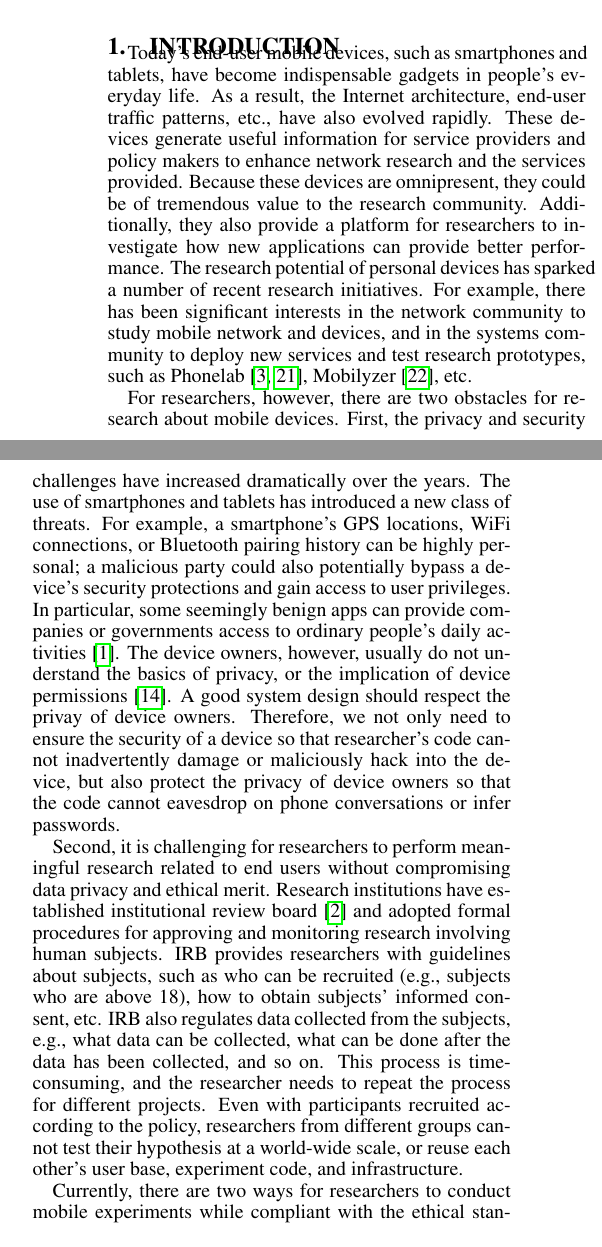
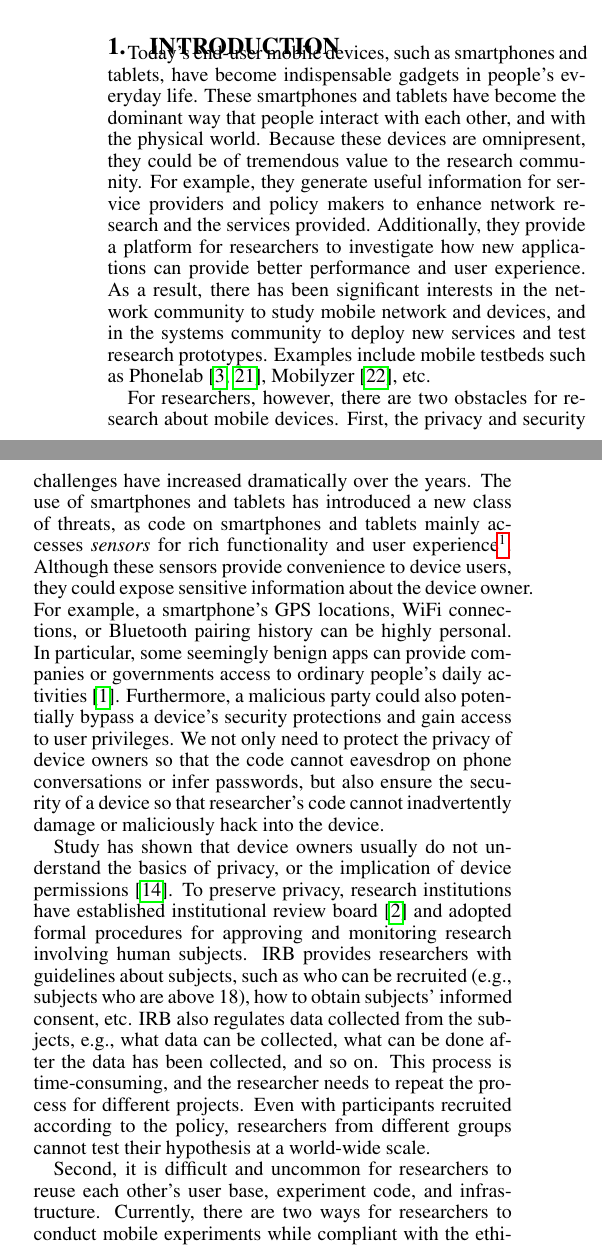
Before and after one commit to yyzhuang/mobisys16-sensibility, a LaTeX paper (mobisys.tex, which reads intro.tex): two parts of the columns of page 1 of 8 before the commit and two parts of the columns of page 1 of 9 after it, joined at a grey line, cut so that both start at the same text. Compiled offline with pdfLaTeX.

Commit message:
revise intro

```diff
--- a/intro.tex
+++ b/intro.tex
@@ -2,46 +2,56 @@
 
 Today's end-user mobile devices, such as smartphones and
 tablets, have become indispensable gadgets in people's everyday
-life.  As a result, the Internet architecture, end-user traffic
-patterns, etc., have also evolved rapidly. These devices
+life. These smartphones and tablets have become the dominant way that
+people interact with each other, and with the physical world. Because
+these devices are omnipresent, they could be of tremendous value to
+the research community. For example, they
 generate useful information for service providers and policy
 makers to enhance network research and the services provided.
-Because these devices are omnipresent, they could be of tremendous
-value to the research community.
 %Therefore, they have created increasing research opportunities.
-Additionally, they also provide a platform for researchers to
-investigate how new applications can provide better performance.
-The research potential of personal devices has sparked a number
-of recent research initiatives.
-For example, there has been significant interests in the network
+Additionally, they provide a platform for researchers to
+investigate how new applications can provide better performance
+and user experience.
+%The research potential of personal devices has sparked a number
+%of recent research initiatives.
+As a result, there has been significant interests in the network
 community to study mobile network and devices, and in the
 systems community to deploy new services and test research
-prototypes, such as Phonelab~\cite{phonelab, nandugudi2013phonelab},
+prototypes. Examples include mobile testbeds such as
+Phonelab~\cite{phonelab, nandugudi2013phonelab},
 Mobilyzer~\cite{nikravesh2015mobilyzer}, etc.
 
 For researchers, however, there are two obstacles for research
 about mobile devices. First, the privacy and security challenges
 have increased dramatically over the years. The use of
-smartphones and tablets has introduced a new class of threats.
-For example, a smartphone's GPS locations,
+smartphones and tablets has introduced a new class of threats,
+as code on smartphones and tablets mainly accesses
+\textit{sensors} for rich functionality and user experience\footnote{In
+this work, we broadly define sensors as the hardware components
+that can record phenomena about the physical world, such as the
+WiFi/cellular network, GPS location, movement acceleration, etc.}.
+Although these sensors provide convenience to device users, they
+could expose sensitive information about the device
+owner. For example, a smartphone's GPS locations,
 WiFi connections, or Bluetooth pairing history can be highly
-personal; a malicious party could also potentially bypass a
+personal. In particular, some seemingly benign apps can provide
+companies or governments access to ordinary
+people's daily activities~\cite{AngryBirds}. Furthermore,
+a malicious party could also potentially bypass a
 device's security protections and gain access to user
-privileges. In particular, some seemingly benign apps can provide
-companies or governments access to ordinary
-people's daily activities~\cite{AngryBirds}. The device owners,
-however, usually do not understand the basics of privacy, or the
-implication of device permissions~\cite{camp2015respecting}.
-A good system design should respect the privay of device
-owners. Therefore, we not only need to ensure the security of a device
+privileges. We not only need to  protect the privacy
+of device owners so that the code cannot eavesdrop on phone
+conversations or infer passwords, but also ensure the security of a device
 so that researcher's code cannot inadvertently damage or
-maliciously hack into the device, but also protect the privacy
-of device owners so that the code cannot eavesdrop on phone
-conversations or infer passwords.
+maliciously hack into the device.
 
-Second, it is challenging for researchers to perform meaningful
-research related to end users without compromising data privacy
-and ethical merit. Research institutions have established
+Study has shown that device owners usually do not understand the
+basics of privacy, or the implication of device
+permissions~\cite{camp2015respecting}.
+%Second, it is challenging for researchers to perform meaningful
+%research related to end users without compromising data privacy
+%and ethical merit.
+To preserve privacy, research institutions have established
 institutional review board~\cite{irb} and adopted formal
 procedures for approving and monitoring research involving
 human subjects. IRB provides researchers with guidelines about
@@ -57,9 +67,11 @@ be done after the data has been collected, and so on. This
 process is time-consuming, and the researcher needs to repeat
 the process for different projects. Even with participants
 recruited according to the policy, researchers from different
-groups cannot test their hypothesis at a world-wide scale, or
-reuse each other's user base, experiment code, and infrastructure.
+groups cannot test their hypothesis at a world-wide scale.
+%or reuse each other's user base, experiment code, and infrastructure.
 
+Second, it is difficult and uncommon for researchers to reuse each
+other's user base, experiment code, and infrastructure.
 Currently, there are two ways for researchers to conduct mobile
 experiments while compliant with the ethical standard.
 First, many mobile research projects conduct experiments
```
Also changed, not shown: intro.tex (38 more changed lines).
